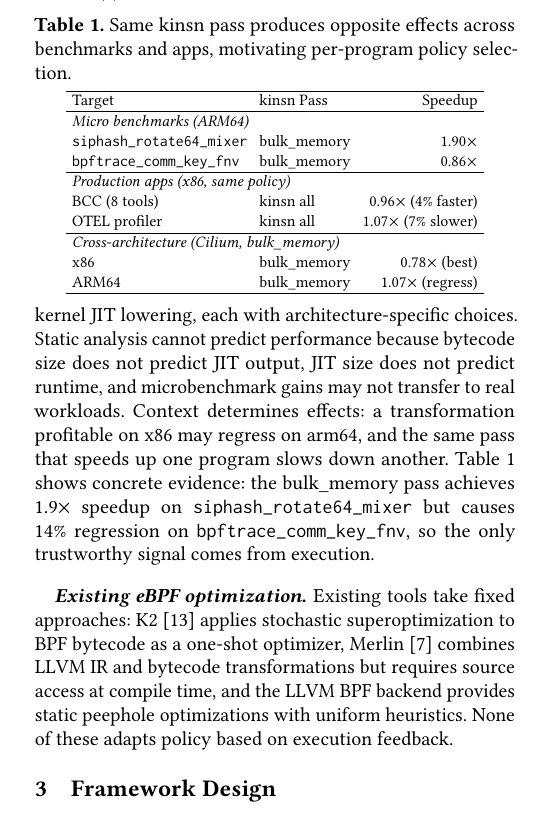
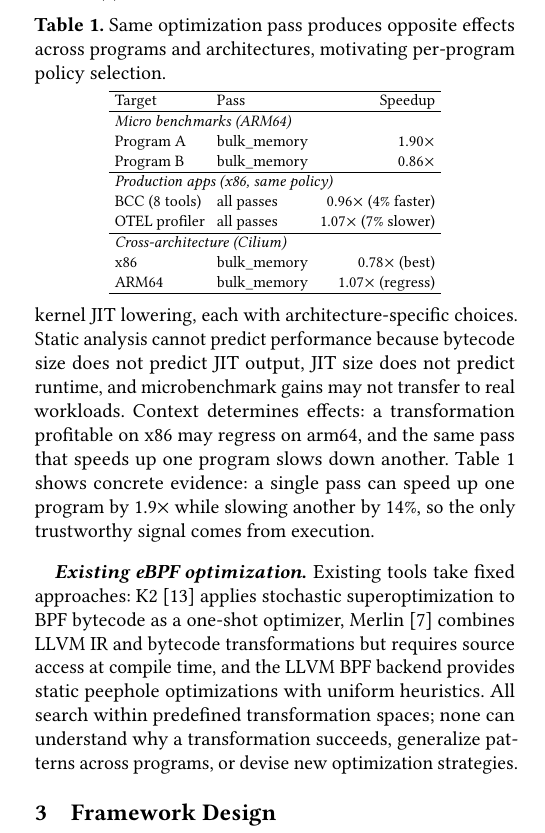
Before and after one commit to yunwei37/ebpf27-bpfoptbench, a LaTeX paper (main.tex): part of one column of page 1 of 3, cut so that both start at the same text, the shorter picture padded with empty space. Compiled offline with pdfLaTeX.

Commit message:
Refine eBPF optimization discussion in main.tex for clarity, emphasizing the impact of optimization passes across different programs and architectures.

```diff
--- a/main.tex
+++ b/main.tex
@@ -80,35 +80,35 @@ Static analysis cannot predict performance because bytecode size does not predic
 % 静态分析无法预测性能，因为字节码大小无法预测 JIT 输出，JIT 大小无法预测运行时，微基准的收益可能无法迁移到真实工作负载。
 Context determines effects: a transformation profitable on x86 may regress on arm64, and the same pass that speeds up one program slows down another.
 % 上下文决定效果：在 x86 上有收益的变换可能在 arm64 上回退，同一个 pass 加速一个程序却减速另一个。
-Table~\ref{tab:motivation} shows concrete evidence: the bulk\_memory pass achieves 1.9$\times$ speedup on \texttt{siphash\_rotate64\_mixer} but causes 14\% regression on \texttt{bpftrace\_comm\_key\_fnv}, so the only trustworthy signal comes from execution.
-% 表 1 展示了具体证据：bulk_memory pass 在 siphash_rotate64_mixer 上达到 1.9 倍加速，但在 bpftrace_comm_key_fnv 上造成 14% 回退，因此唯一可信的信号来自执行。
+Table~\ref{tab:motivation} shows concrete evidence: a single pass can speed up one program by 1.9$\times$ while slowing another by 14\%, so the only trustworthy signal comes from execution.
+% 表 1 展示了具体证据：同一个 pass 可以让一个程序加速 1.9 倍，却让另一个程序减速 14%，因此唯一可信的信号来自执行。
 
 \paragraph{Existing eBPF optimization.}
 Existing tools take fixed approaches: K2~\cite{xu2021synthesizing} applies stochastic superoptimization to BPF bytecode as a one-shot optimizer, Merlin~\cite{mao2024merlin} combines LLVM IR and bytecode transformations but requires source access at compile time, and the LLVM BPF backend provides static peephole optimizations with uniform heuristics.
 % 现有工具采用固定方法：K2 作为一次性优化器对 BPF 字节码应用随机超优化，Merlin 结合 LLVM IR 和字节码变换但需要编译时源码访问，LLVM BPF 后端提供统一启发式的静态窥孔优化。
-None of these adapts policy based on execution feedback.
-% 这些方法都不能根据执行反馈调整策略。
+All search within predefined transformation spaces; none can understand why a transformation succeeds, generalize patterns across programs, or devise new optimization strategies.
+% 所有方法都在预定义的变换空间内搜索；没有一个能理解变换为何成功、跨程序归纳规律、或设计新的优化策略。
 
 \begin{table}[t]
 \footnotesize
 \centering
 \setlength{\tabcolsep}{3pt}
-\caption{Same kinsn pass produces opposite effects across benchmarks and apps, motivating per-program policy selection.}
-% 表 1：同一个 kinsn pass 在不同基准和应用上产生相反效果，motivating 逐程序策略选择。
+\caption{Same optimization pass produces opposite effects across programs and architectures, motivating per-program policy selection.}
+% 表 1：同一个优化 pass 在不同程序和架构上产生相反效果，motivating 逐程序策略选择。
 \label{tab:motivation}
 \begin{tabular}{llr}
 \hline
-Target & kinsn Pass & Speedup \\
+Target & Pass & Speedup \\
 \hline
 \multicolumn{3}{l}{\textit{Micro benchmarks (ARM64)}} \\
-\texttt{siphash\_rotate64\_mixer} & bulk\_memory & 1.90$\times$ \\
-\texttt{bpftrace\_comm\_key\_fnv} & bulk\_memory & 0.86$\times$ \\
+Program A & bulk\_memory & 1.90$\times$ \\
+Program B & bulk\_memory & 0.86$\times$ \\
 \hline
 \multicolumn{3}{l}{\textit{Production apps (x86, same policy)}} \\
-BCC (8 tools) & kinsn all & 0.96$\times$ (4\% faster) \\
-OTEL profiler & kinsn all & 1.07$\times$ (7\% slower) \\
+BCC (8 tools) & all passes & 0.96$\times$ (4\% faster) \\
+OTEL profiler & all passes & 1.07$\times$ (7\% slower) \\
 \hline
-\multicolumn{3}{l}{\textit{Cross-architecture (Cilium, bulk\_memory)}} \\
+\multicolumn{3}{l}{\textit{Cross-architecture (Cilium)}} \\
 x86 & bulk\_memory & 0.78$\times$ (best) \\
 ARM64 & bulk\_memory & 1.07$\times$ (regress) \\
 \hline
```
